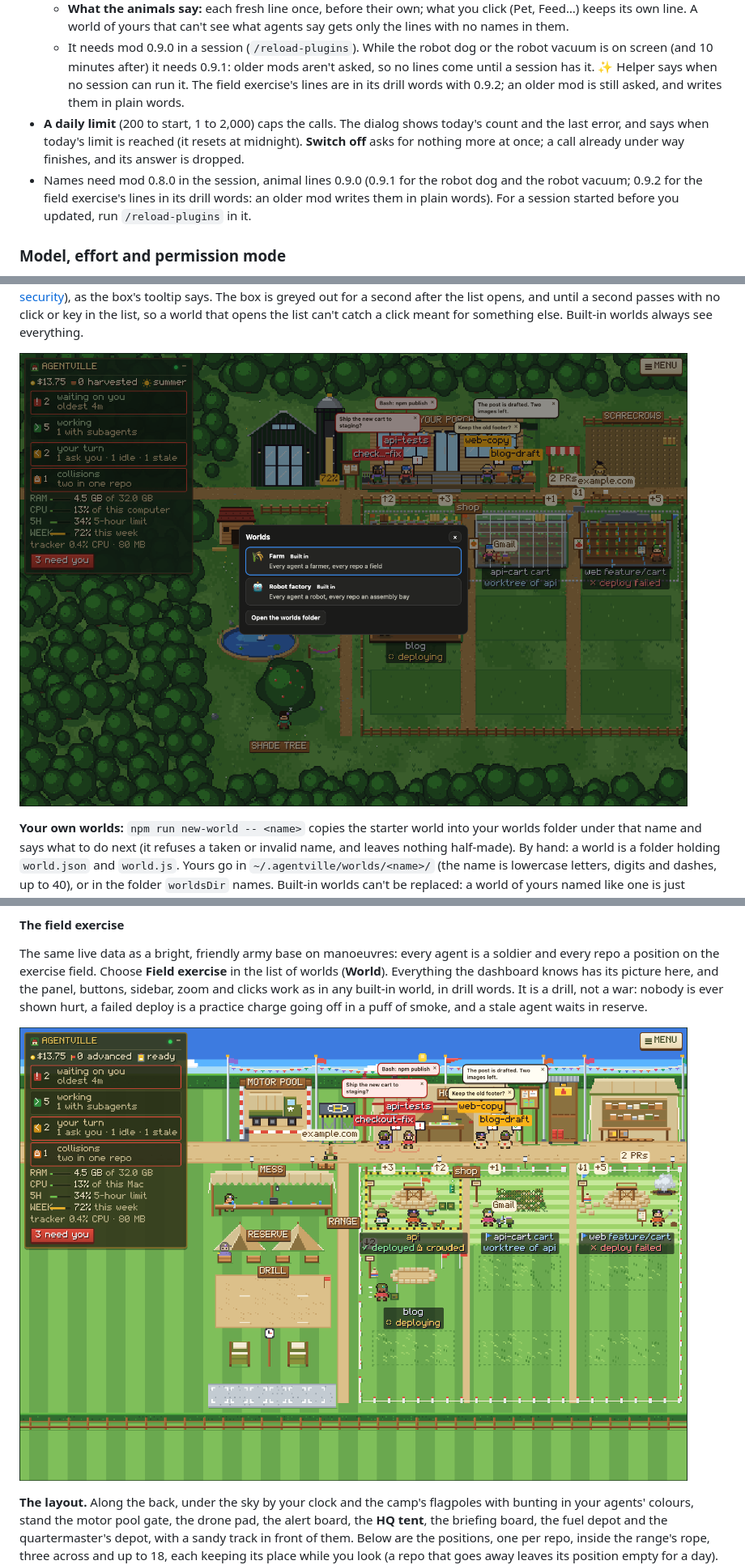
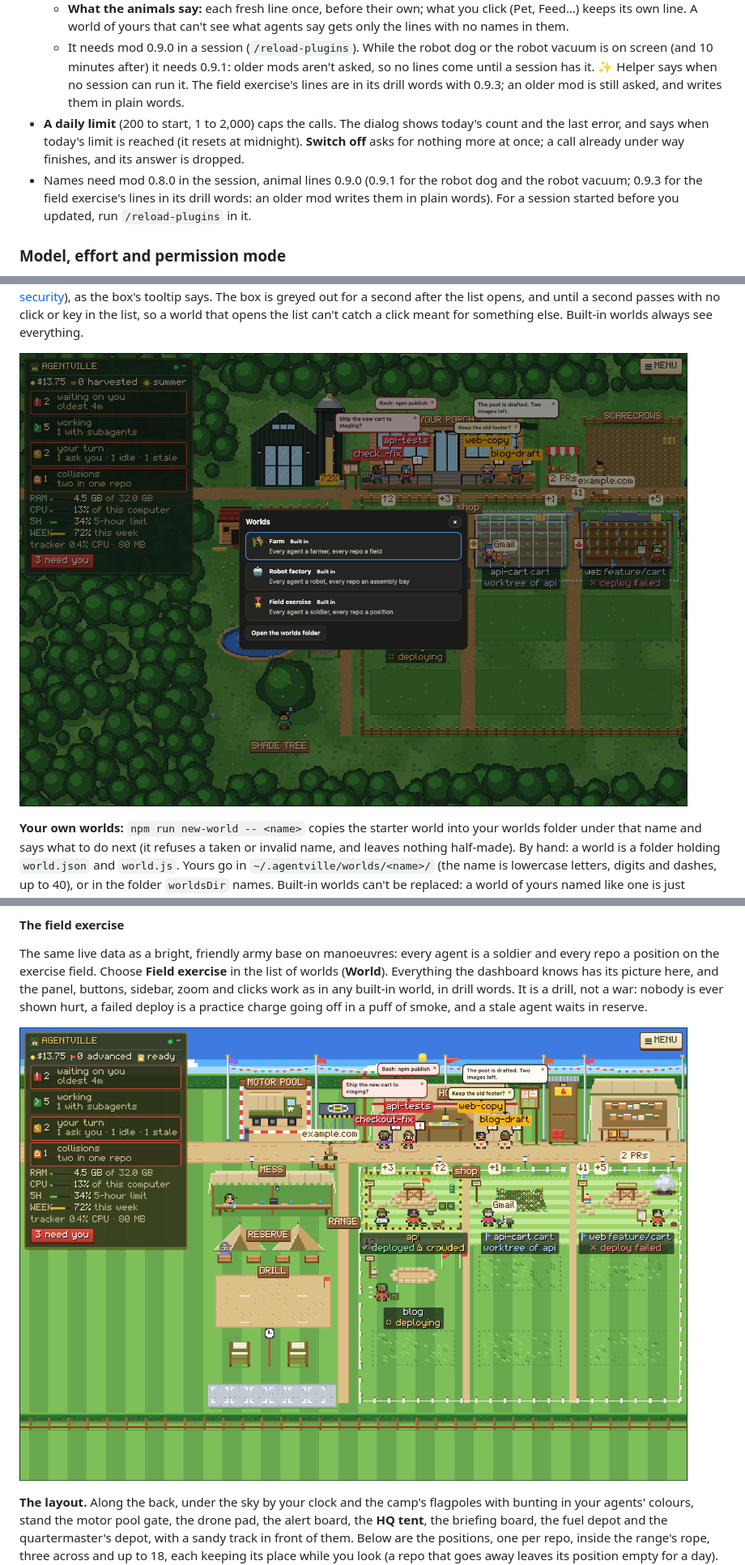
Before and after one commit to hamsathul/agentville, a Markdown page: README.md, 3 parts joined by grey strips. Shown at 81% size. Drawn GitHub-style; pictures changed too: docs/military.png, docs/worlds.png.

```diff
--- a/README.md
+++ b/README.md
@@ -504,12 +504,12 @@ tick there. The farm's Menu has no ✨ Helper yet: to change it from the farm, g
   - It needs mod 0.9.0 in a session (`/reload-plugins`). While the robot dog or the robot vacuum
     is on screen (and 10 minutes after) it needs 0.9.1: older mods aren't asked, so no lines come
     until a session has it. ✨ Helper says when no session can run it. The field exercise's lines are
-    in its drill words with 0.9.2; an older mod is still asked, and writes them in plain words.
+    in its drill words with 0.9.3; an older mod is still asked, and writes them in plain words.
 - **A daily limit** (200 to start, 1 to 2,000) caps the calls. The dialog shows today's count and
   the last error, and says when today's limit is reached (it resets at midnight). **Switch off**
   asks for nothing more at once; a call already under way finishes, and its answer is dropped.
 - Names need mod 0.8.0 in the session, animal lines 0.9.0 (0.9.1 for the robot dog and the robot
-  vacuum; 0.9.2 for the field exercise's lines in its drill words: an older mod writes them in plain
+  vacuum; 0.9.3 for the field exercise's lines in its drill words: an older mod writes them in plain
   words). For a session started before you updated, run `/reload-plugins` in it.
 
 ### Model, effort and permission mode
```
Also changed, not shown: other parts of README.md (+2 -2 lines), docs/worlds.md (+1 -1 lines), 7 other files.
